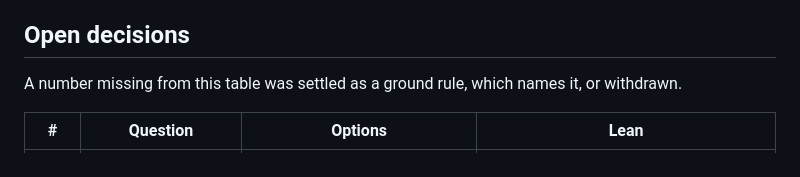
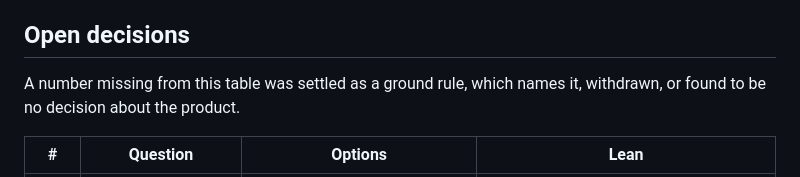
Before and after one commit to valhallowed/valhallowed, a Markdown page: docs/architecture.md, the part around the change. Rendered like a GitHub page.

Commit message:
docs: a number can leave the open decisions without being settled
Co-Authored-By: Claude Opus 5.5 <noreply@anthropic.com>

```diff
--- a/docs/architecture.md
+++ b/docs/architecture.md
@@ -351,7 +351,7 @@ What any design here must respect about the game.
 ## Open decisions
 
 A number missing from this table was settled as a ground rule, which names it,
-or withdrawn.
+withdrawn, or found to be no decision about the product.
 
 | # | Question | Options | Lean |
 |---|---|---|---|
```
